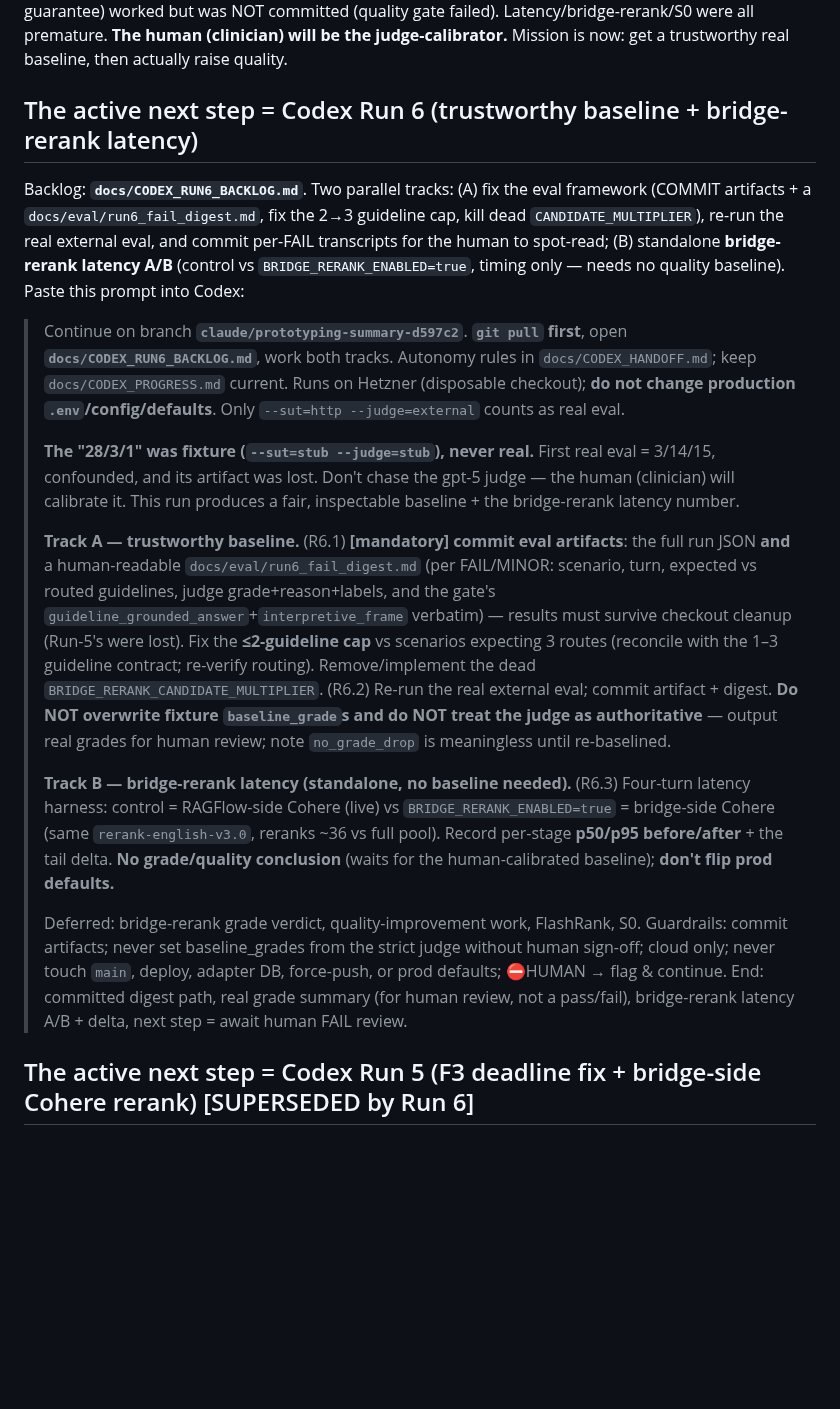
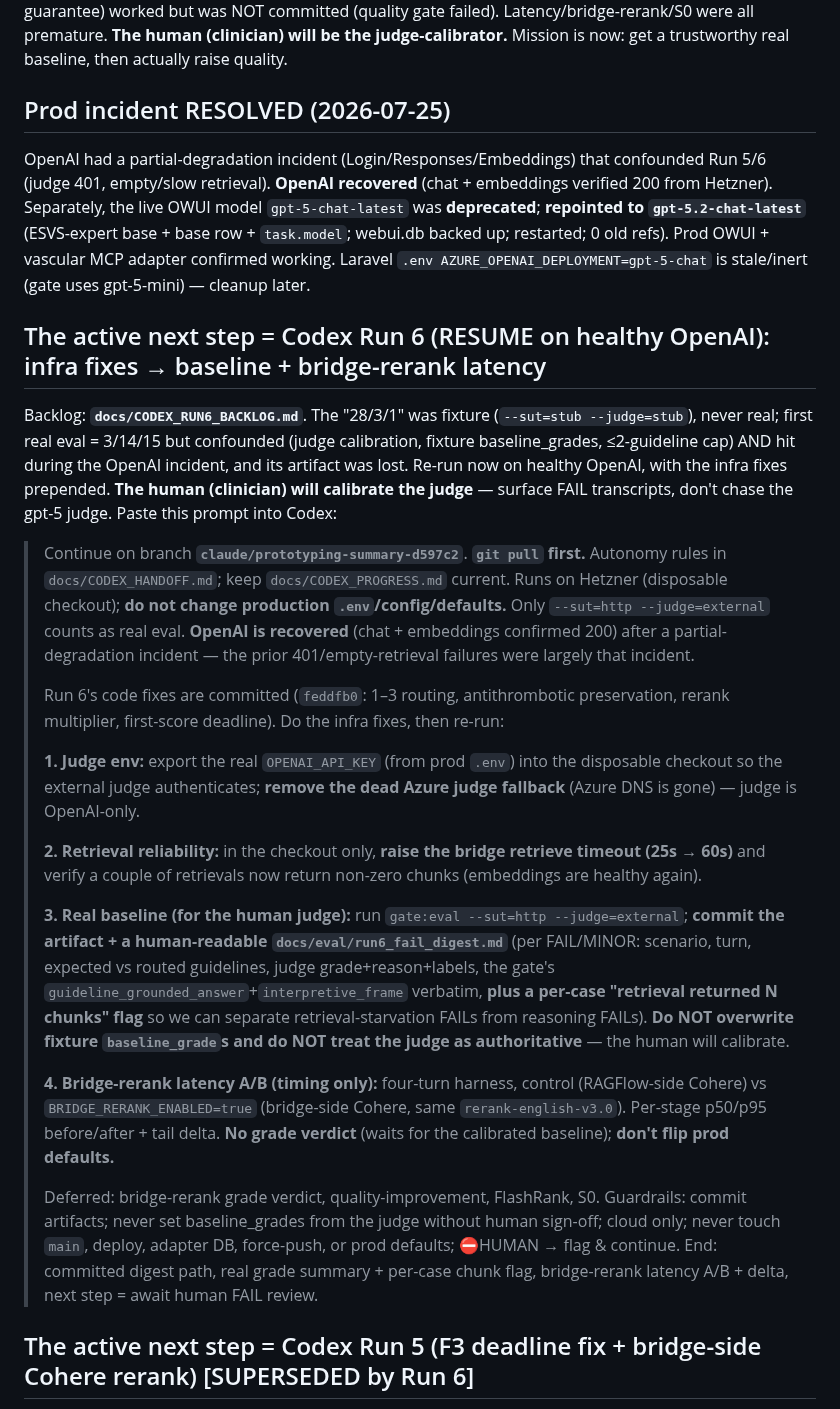
Before and after one commit to vanalexgr/Laravel-RAGFLOW-router, a Markdown page: docs/CONTINUE_HERE.md, the part around the change. GitHub-like rendering; blank space fills up the shorter version.

Commit message:
docs(gate-v2): resolve prod incident; set active step to Run 6 resume on healthy OpenAI
OWUI model repointed gpt-5-chat-latest -> gpt-5.2-chat-latest (deprecation).
OpenAI recovered. Run 6 resume prompt = judge-env fix + retrieval-timeout raise
-> real baseline (commit FAIL digest for clinician) + bridge-rerank latency A/B.

Co-Authored-By: Claude Opus 4.8 <noreply@anthropic.com>

```diff
--- a/docs/CONTINUE_HERE.md
+++ b/docs/CONTINUE_HERE.md
@@ -46,23 +46,36 @@ guarantee) worked but was NOT committed (quality gate failed). Latency/bridge-re
 **The human (clinician) will be the judge-calibrator.** Mission is now: get a trustworthy real baseline,
 then actually raise quality.
 
-## The active next step = Codex Run 6 (trustworthy baseline + bridge-rerank latency)
+## Prod incident RESOLVED (2026-07-25)
 
-Backlog: **`docs/CODEX_RUN6_BACKLOG.md`**. Two parallel tracks: (A) fix the eval framework (COMMIT
-artifacts + a `docs/eval/run6_fail_digest.md`, fix the 2→3 guideline cap, kill dead
-`CANDIDATE_MULTIPLIER`), re-run the real external eval, and commit per-FAIL transcripts for the human to
-spot-read; (B) standalone **bridge-rerank latency A/B** (control vs `BRIDGE_RERANK_ENABLED=true`, timing
-only — needs no quality baseline). Paste this prompt into Codex:
+OpenAI had a partial-degradation incident (Login/Responses/Embeddings) that confounded Run 5/6 (judge
+401, empty/slow retrieval). **OpenAI recovered** (chat + embeddings verified 200 from Hetzner).
+Separately, the live OWUI model `gpt-5-chat-latest` was **deprecated**; **repointed to `gpt-5.2-chat-latest`**
+(ESVS-expert base + base row + `task.model`; webui.db backed up; restarted; 0 old refs). Prod OWUI +
+vascular MCP adapter confirmed working. Laravel `.env AZURE_OPENAI_DEPLOYMENT=gpt-5-chat` is stale/inert
+(gate uses gpt-5-mini) — cleanup later.
 
-> Continue on branch **`claude/prototyping-summary-d597c2`**. **`git pull` first**, open **`docs/CODEX_RUN6_BACKLOG.md`**, work both tracks. Autonomy rules in `docs/CODEX_HANDOFF.md`; keep `docs/CODEX_PROGRESS.md` current. Runs on Hetzner (disposable checkout); **do not change production `.env`/config/defaults**. Only `--sut=http --judge=external` counts as real eval.
+## The active next step = Codex Run 6 (RESUME on healthy OpenAI): infra fixes → baseline + bridge-rerank latency
+
+Backlog: **`docs/CODEX_RUN6_BACKLOG.md`**. The "28/3/1" was fixture (`--sut=stub --judge=stub`), never
+real; first real eval = 3/14/15 but confounded (judge calibration, fixture baseline_grades, ≤2-guideline
+cap) AND hit during the OpenAI incident, and its artifact was lost. Re-run now on healthy OpenAI, with the
+infra fixes prepended. **The human (clinician) will calibrate the judge** — surface FAIL transcripts, don't
+chase the gpt-5 judge. Paste this prompt into Codex:
+
+> Continue on branch **`claude/prototyping-summary-d597c2`**. **`git pull` first.** Autonomy rules in `docs/CODEX_HANDOFF.md`; keep `docs/CODEX_PROGRESS.md` current. Runs on Hetzner (disposable checkout); **do not change production `.env`/config/defaults.** Only `--sut=http --judge=external` counts as real eval. **OpenAI is recovered** (chat + embeddings confirmed 200) after a partial-degradation incident — the prior 401/empty-retrieval failures were largely that incident.
 >
-> **The "28/3/1" was fixture (`--sut=stub --judge=stub`), never real.** First real eval = 3/14/15, confounded, and its artifact was lost. Don't chase the gpt-5 judge — the human (clinician) will calibrate it. This run produces a fair, inspectable baseline + the bridge-rerank latency number.
+> Run 6's code fixes are committed (`feddfb0`: 1–3 routing, antithrombotic preservation, rerank multiplier, first-score deadline). Do the infra fixes, then re-run:
 >
-> **Track A — trustworthy baseline.** (R6.1) **[mandatory] commit eval artifacts**: the full run JSON **and** a human-readable `docs/eval/run6_fail_digest.md` (per FAIL/MINOR: scenario, turn, expected vs routed guidelines, judge grade+reason+labels, and the gate's `guideline_grounded_answer`+`interpretive_frame` verbatim) — results must survive checkout cleanup (Run-5's were lost). Fix the **≤2-guideline cap** vs scenarios expecting 3 routes (reconcile with the 1–3 guideline contract; re-verify routing). Remove/implement the dead `BRIDGE_RERANK_CANDIDATE_MULTIPLIER`. (R6.2) Re-run the real external eval; commit artifact + digest. **Do NOT overwrite fixture `baseline_grade`s and do NOT treat the judge as authoritative** — output real grades for human review; note `no_grade_drop` is meaningless until re-baselined.
+> **1. Judge env:** export the real `OPENAI_API_KEY` (from prod `.env`) into the disposable checkout so the external judge authenticates; **remove the dead Azure judge fallback** (Azure DNS is gone) — judge is OpenAI-only.
 >
-> **Track B — bridge-rerank latency (standalone, no baseline needed).** (R6.3) Four-turn latency harness: control = RAGFlow-side Cohere (live) vs `BRIDGE_RERANK_ENABLED=true` = bridge-side Cohere (same `rerank-english-v3.0`, reranks ~36 vs full pool). Record per-stage **p50/p95 before/after** + the tail delta. **No grade/quality conclusion** (waits for the human-calibrated baseline); **don't flip prod defaults.**
+> **2. Retrieval reliability:** in the checkout only, **raise the bridge retrieve timeout (25s → 60s)** and verify a couple of retrievals now return non-zero chunks (embeddings are healthy again).
 >
-> Deferred: bridge-rerank grade verdict, quality-improvement work, FlashRank, S0. Guardrails: commit artifacts; never set baseline_grades from the strict judge without human sign-off; cloud only; never touch `main`, deploy, adapter DB, force-push, or prod defaults; ⛔HUMAN → flag & continue. End: committed digest path, real grade summary (for human review, not a pass/fail), bridge-rerank latency A/B + delta, next step = await human FAIL review.
+> **3. Real baseline (for the human judge):** run `gate:eval --sut=http --judge=external`; **commit the artifact + a human-readable `docs/eval/run6_fail_digest.md`** (per FAIL/MINOR: scenario, turn, expected vs routed guidelines, judge grade+reason+labels, the gate's `guideline_grounded_answer`+`interpretive_frame` verbatim, **plus a per-case "retrieval returned N chunks" flag** so we can separate retrieval-starvation FAILs from reasoning FAILs). **Do NOT overwrite fixture `baseline_grade`s and do NOT treat the judge as authoritative** — the human will calibrate.
+>
+> **4. Bridge-rerank latency A/B (timing only):** four-turn harness, control (RAGFlow-side Cohere) vs `BRIDGE_RERANK_ENABLED=true` (bridge-side Cohere, same `rerank-english-v3.0`). Per-stage p50/p95 before/after + tail delta. **No grade verdict** (waits for the calibrated baseline); **don't flip prod defaults.**
+>
+> Deferred: bridge-rerank grade verdict, quality-improvement, FlashRank, S0. Guardrails: commit artifacts; never set baseline_grades from the judge without human sign-off; cloud only; never touch `main`, deploy, adapter DB, force-push, or prod defaults; ⛔HUMAN → flag & continue. End: committed digest path, real grade summary + per-case chunk flag, bridge-rerank latency A/B + delta, next step = await human FAIL review.
 
 ## The active next step = Codex Run 5 (F3 deadline fix + bridge-side Cohere rerank) [SUPERSEDED by Run 6]
 
```
